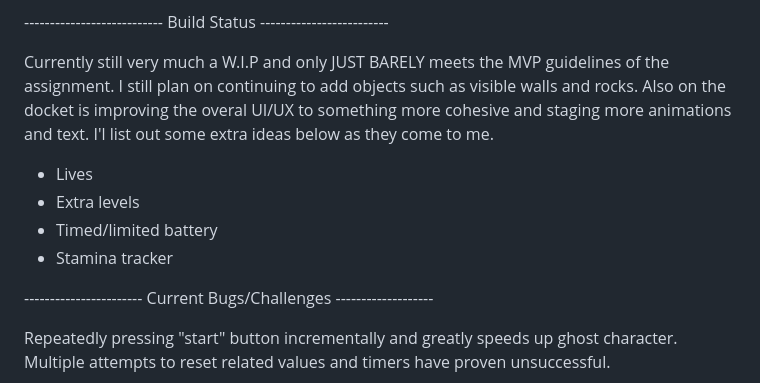
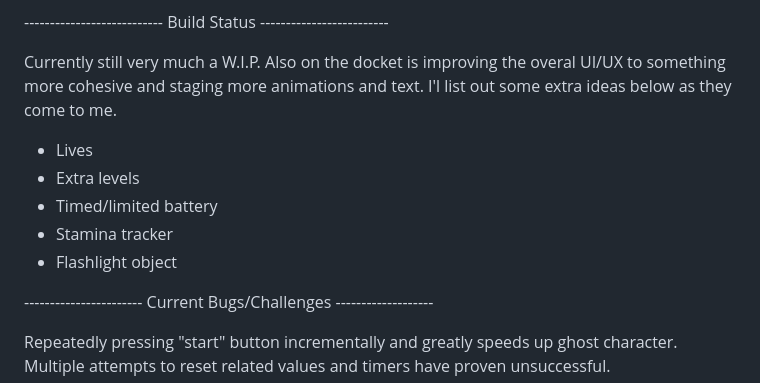
Before and after one commit to TDMeyers/TDMeyers.github.io, a Markdown page: README.md, the part around the change. Rendered like a GitHub page.

```diff
--- a/README.md
+++ b/README.md
@@ -14,12 +14,13 @@ I wanted to make a game that would be a stretch of my capabilities as a burgeoni
 
 --------------------------- Build Status -------------------------
 
-Currently still very much a W.I.P and only JUST BARELY meets the MVP guidelines of the assignment. I still plan on continuing to add objects such as visible walls and rocks. Also on the docket is improving the overal UI/UX to something more cohesive and staging more animations and text. I'l list out some extra ideas below as they come to me.
+Currently still very much a W.I.P. Also on the docket is improving the overal UI/UX to something more cohesive and staging more animations and text. I'l list out some extra ideas below as they come to me.
 
 - Lives
 - Extra levels
 - Timed/limited battery
 - Stamina tracker
+- Flashlight object
 
 ----------------------- Current Bugs/Challenges -------------------
 
```
